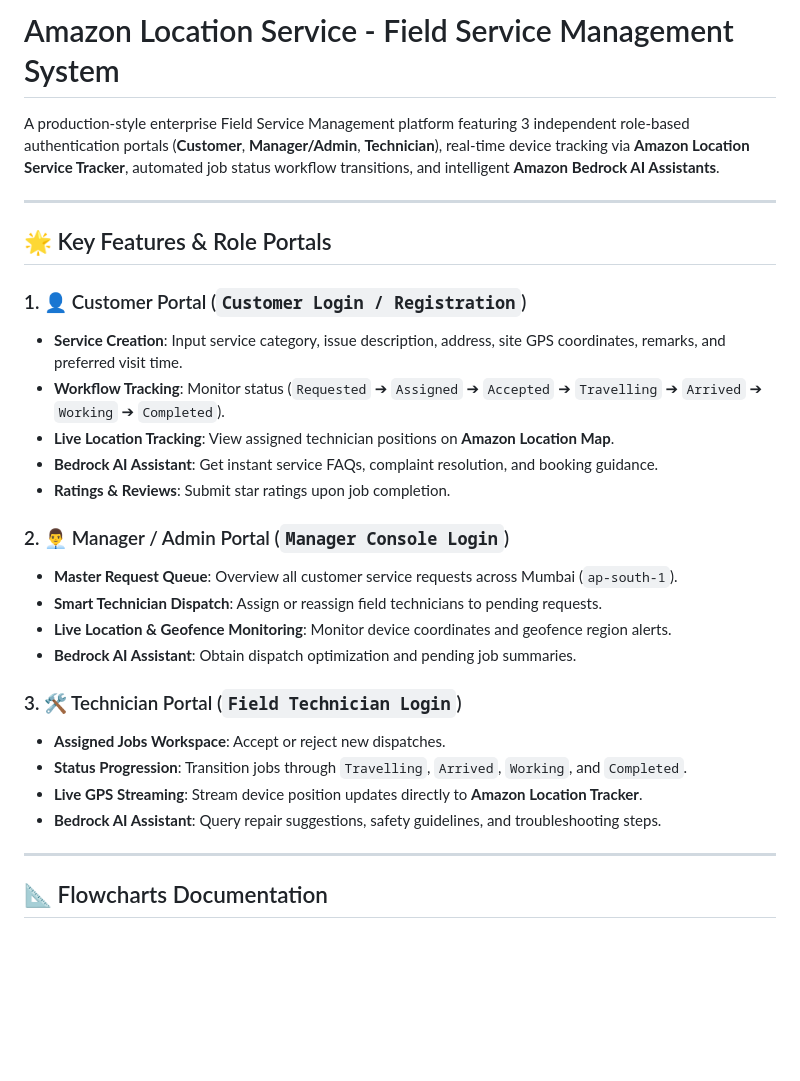
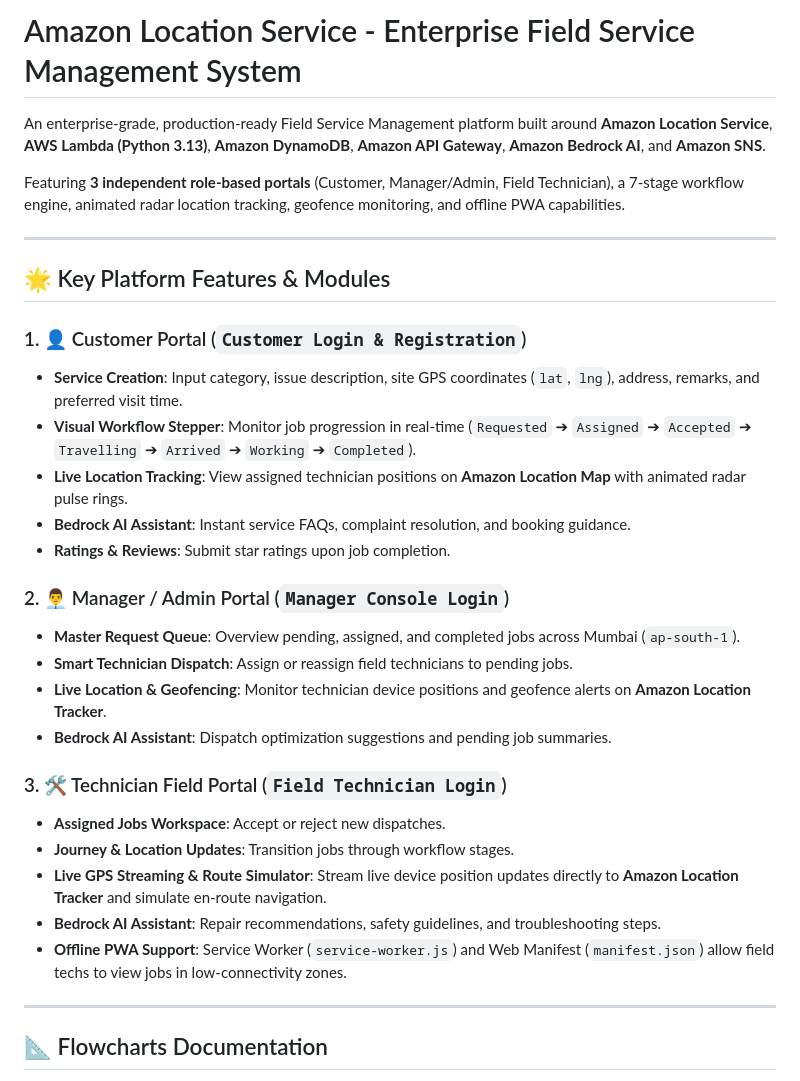
Before and after one commit to KAVATIJOHNSHREYAN/AWS_HACKATHON_TEAM_PROJECT, a Markdown page: README.md, the part around one of its changes. GitHub-like rendering; blank space fills up the shorter version.

Commit message:
Update README.md with full enterprise features, PWA details, and architecture overview

```diff
--- a/README.md
+++ b/README.md
@@ -1,29 +1,32 @@
-# Amazon Location Service - Field Service Management System
+# Amazon Location Service - Enterprise Field Service Management System
 
-A production-style enterprise Field Service Management platform featuring 3 independent role-based authentication portals (**Customer**, **Manager/Admin**, **Technician**), real-time device tracking via **Amazon Location Service Tracker**, automated job status workflow transitions, and intelligent **Amazon Bedrock AI Assistants**.
+An enterprise-grade, production-ready Field Service Management platform built around **Amazon Location Service**, **AWS Lambda (Python 3.13)**, **Amazon DynamoDB**, **Amazon API Gateway**, **Amazon Bedrock AI**, and **Amazon SNS**.
+
+Featuring **3 independent role-based portals** (Customer, Manager/Admin, Field Technician), a 7-stage workflow engine, animated radar location tracking, geofence monitoring, and offline PWA capabilities.
 
 ---
 
-## 🌟 Key Features & Role Portals
+## 🌟 Key Platform Features & Modules
 
-### 1. 👤 Customer Portal (`Customer Login / Registration`)
-- **Service Creation**: Input service category, issue description, address, site GPS coordinates, remarks, and preferred visit time.
-- **Workflow Tracking**: Monitor status (`Requested` ➔ `Assigned` ➔ `Accepted` ➔ `Travelling` ➔ `Arrived` ➔ `Working` ➔ `Completed`).
-- **Live Location Tracking**: View assigned technician positions on **Amazon Location Map**.
-- **Bedrock AI Assistant**: Get instant service FAQs, complaint resolution, and booking guidance.
+### 1. 👤 Customer Portal (`Customer Login & Registration`)
+- **Service Creation**: Input category, issue description, site GPS coordinates (`lat`, `lng`), address, remarks, and preferred visit time.
+- **Visual Workflow Stepper**: Monitor job progression in real-time (`Requested` ➔ `Assigned` ➔ `Accepted` ➔ `Travelling` ➔ `Arrived` ➔ `Working` ➔ `Completed`).
+- **Live Location Tracking**: View assigned technician positions on **Amazon Location Map** with animated radar pulse rings.
+- **Bedrock AI Assistant**: Instant service FAQs, complaint resolution, and booking guidance.
 - **Ratings & Reviews**: Submit star ratings upon job completion.
 
 ### 2. 👨‍💼 Manager / Admin Portal (`Manager Console Login`)
-- **Master Request Queue**: Overview all customer service requests across Mumbai (`ap-south-1`).
-- **Smart Technician Dispatch**: Assign or reassign field technicians to pending requests.
-- **Live Location & Geofence Monitoring**: Monitor device coordinates and geofence region alerts.
-- **Bedrock AI Assistant**: Obtain dispatch optimization and pending job summaries.
+- **Master Request Queue**: Overview pending, assigned, and completed jobs across Mumbai (`ap-south-1`).
+- **Smart Technician Dispatch**: Assign or reassign field technicians to pending jobs.
+- **Live Location & Geofencing**: Monitor technician device positions and geofence alerts on **Amazon Location Tracker**.
+- **Bedrock AI Assistant**: Dispatch optimization suggestions and pending job summaries.
 
-### 3. 🛠️ Technician Portal (`Field Technician Login`)
+### 3. 🛠️ Technician Field Portal (`Field Technician Login`)
 - **Assigned Jobs Workspace**: Accept or reject new dispatches.
-- **Status Progression**: Transition jobs through `Travelling`, `Arrived`, `Working`, and `Completed`.
-- **Live GPS Streaming**: Stream device position updates directly to **Amazon Location Tracker**.
-- **Bedrock AI Assistant**: Query repair suggestions, safety guidelines, and troubleshooting steps.
+- **Journey & Location Updates**: Transition jobs through workflow stages.
+- **Live GPS Streaming & Route Simulator**: Stream live device position updates directly to **Amazon Location Tracker** and simulate en-route navigation.
+- **Bedrock AI Assistant**: Repair recommendations, safety guidelines, and troubleshooting steps.
+- **Offline PWA Support**: Service Worker (`service-worker.js`) and Web Manifest (`manifest.json`) allow field techs to view jobs in low-connectivity zones.
 
 ---
 
```
Also changed, not shown: other parts of README.md (+34 -25 lines).
